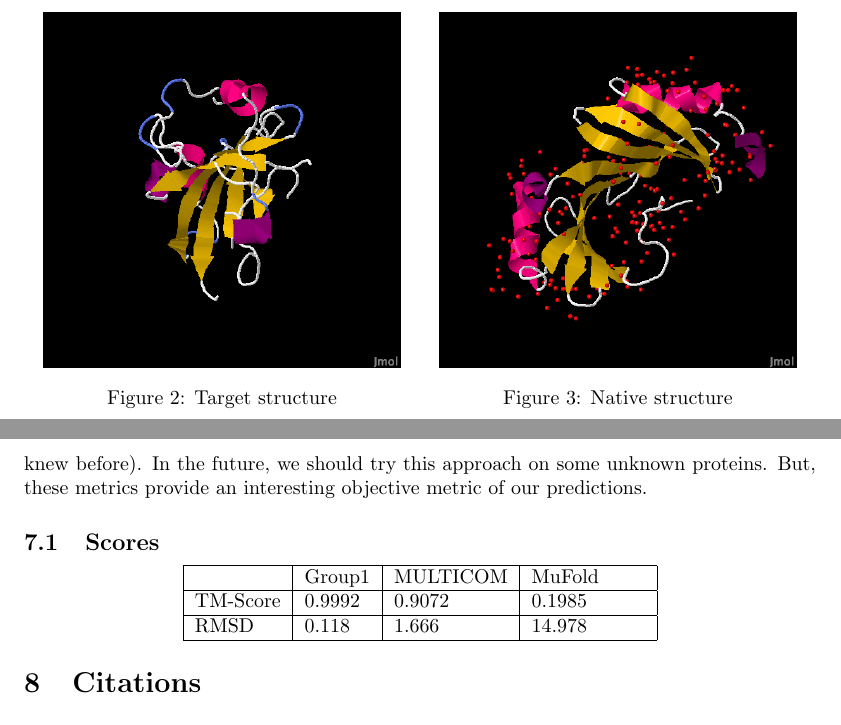
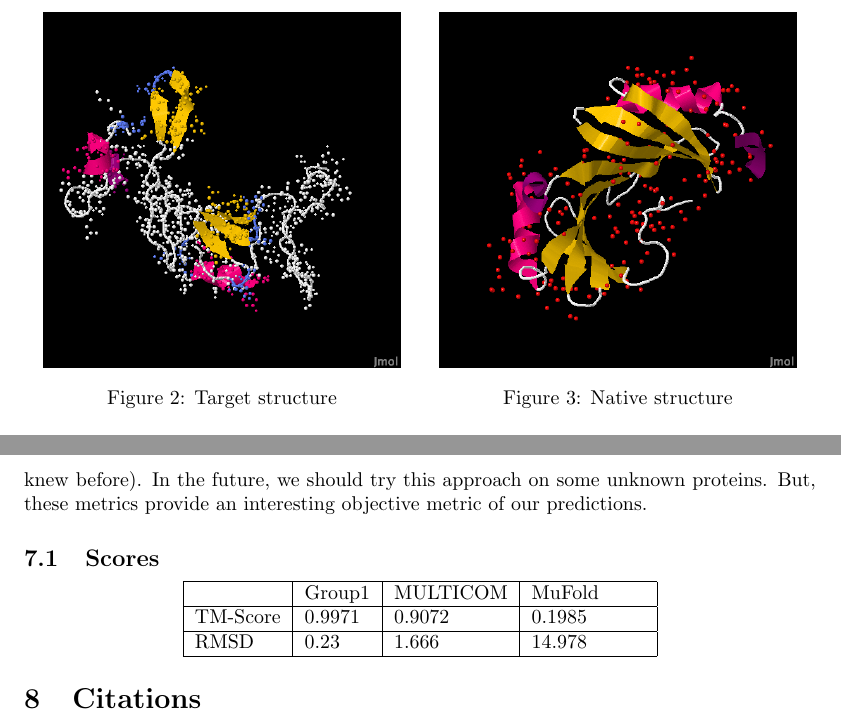
Before and after one commit to MizzouCMMSGroup1/TBPyModeller, a LaTeX document (report/Report_v1.0.tex): two parts of pages 9 and 10 of 11, joined at a grey line, cut so that both start at the same text. Compiled offline with pdfLaTeX.

Commit message:
updated v2 pipeline -> new graphic/test scores

```diff
--- a/report/Report_v1.0.tex
+++ b/report/Report_v1.0.tex
@@ -291,7 +291,7 @@ After we obtain final target PDB file, we use Jmol to visualize it. At the same
 \centering
 \begin{minipage}{.5\textwidth}
   \centering
-  \includegraphics[width=.9\linewidth]{target_group}
+  \includegraphics[width=.9\linewidth]{target_group_v2}
   \captionof{figure}{Target structure}
   \label{fig:test1}
 \end{minipage}%
@@ -315,8 +315,8 @@ Our results are shown in the following table. From the table, it would appear th
     \begin{tabular}{ | l | l | l | p{2cm} |}
     \hline
       & Group1 & MULTICOM & MuFold \\ \hline
-    TM-Score & 0.9992 & 0.9072 & 0.1985 \\ \hline
-    RMSD & 0.118 & 1.666 & 14.978 \\
+    TM-Score & 0.9971 & 0.9072 & 0.1985 \\ \hline
+    RMSD & 0.23 & 1.666 & 14.978 \\
     \hline
     \end{tabular}
 \end{center}
```
Also changed, not shown: report/target_group_v2.png (added).
